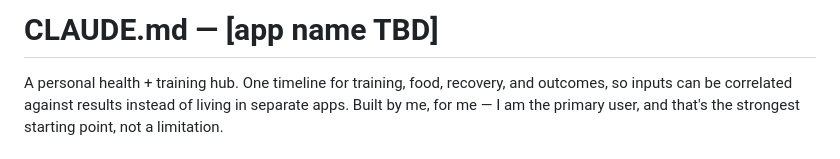
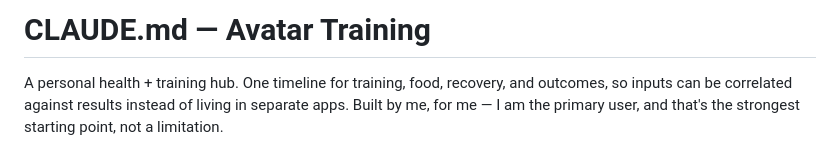
Before and after one commit to dolkon2/health-coach, a Markdown page: planning/claude-md.md, the part around the change. Drawn GitHub-style.

```diff
--- a/planning/claude-md.md
+++ b/planning/claude-md.md
@@ -1,4 +1,4 @@
-# CLAUDE.md — \[app name TBD\]
+# CLAUDE.md — Avatar Training
 
 A personal health \+ training hub. One timeline for training, food, recovery, and outcomes, so inputs can be correlated against results instead of living in separate apps. Built by me, for me — I am the primary user, and that's the strongest starting point, not a limitation.
 
```
Also changed, not shown: planning/product-overview.md (+1 -1 lines).
